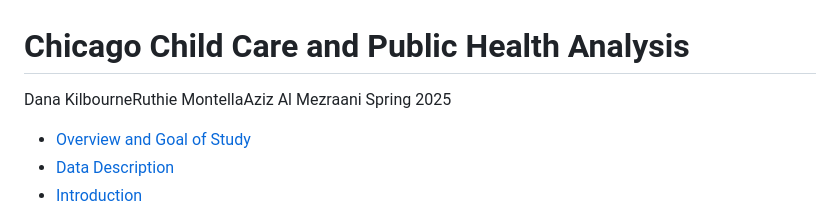
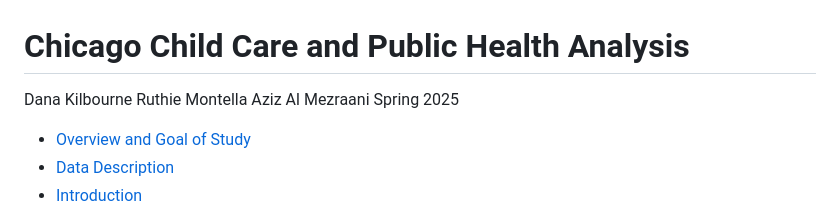
Before and after one commit to AzizMez/ML_Urban_Analysis_Grad, a Markdown page: README.md, the part around the change. Drawn GitHub-style.

```diff
--- a/README.md
+++ b/README.md
@@ -1,6 +1,8 @@
 Chicago Child Care and Public Health Analysis
 ================
-Dana KilbourneRuthie MontellaAziz Al Mezraani
+Dana Kilbourne
+Ruthie Montella
+Aziz Al Mezraani
 Spring 2025
 
 - [Overview and Goal of Study](#overview-and-goal-of-study)
```
